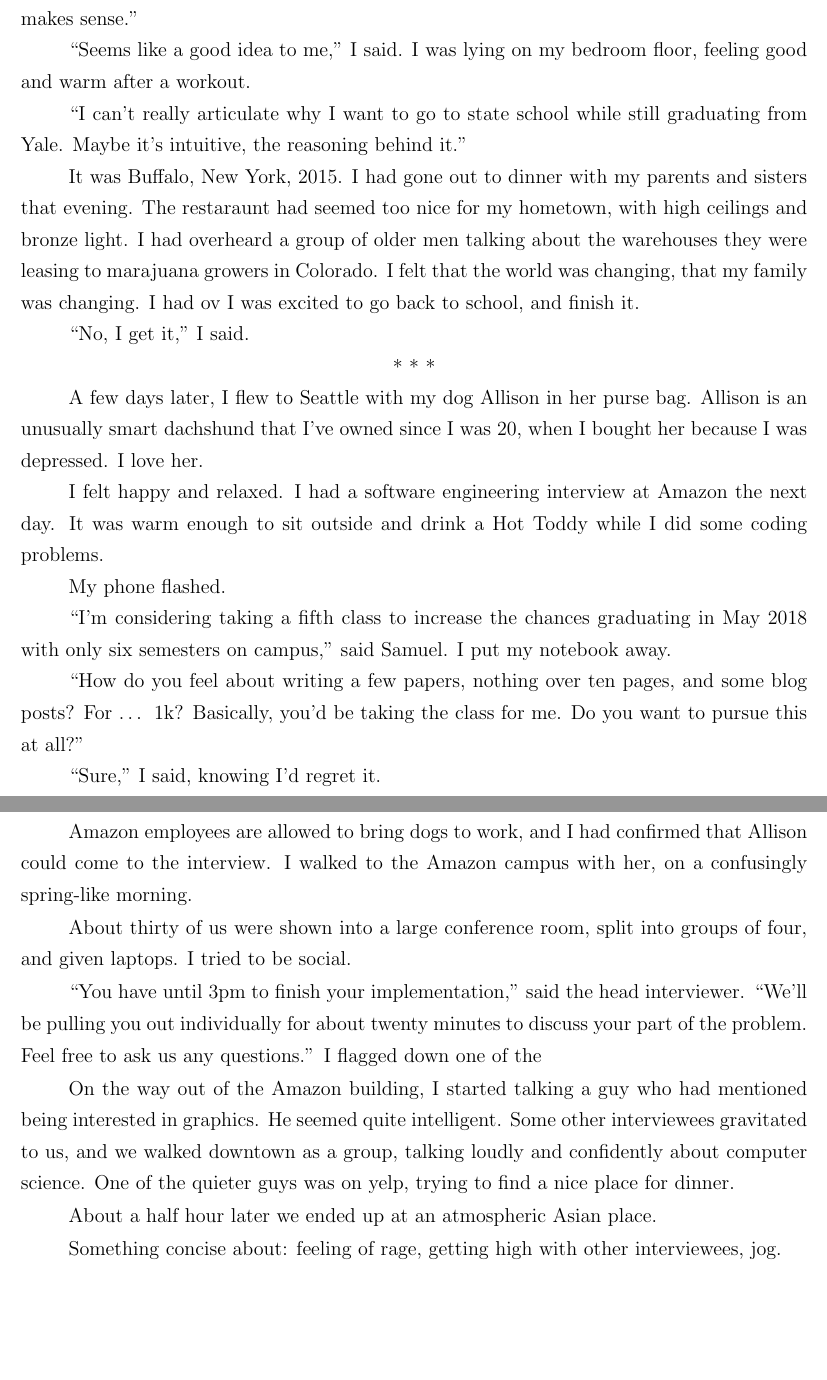
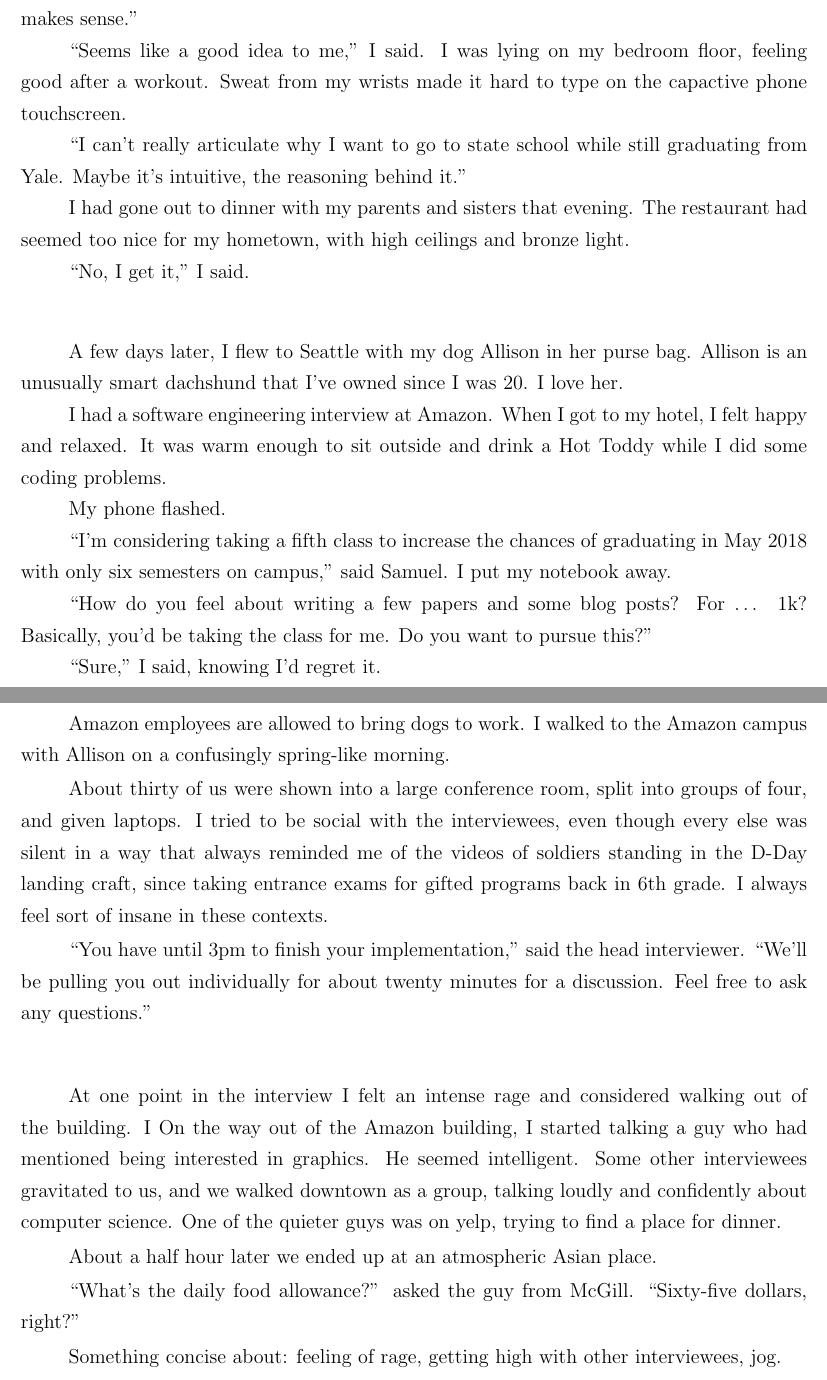
Before and after one commit to ptsteadman/college-memoir, a LaTeX book (college-memoir.tex, which reads chapters/wretched.tex): two parts of pages 1 and 2 of 3, joined at a grey line, cut so that both start at the same text, the shorter picture padded with empty space. Compiled offline with pdfLaTeX.

Commit message:
Sweat creates difficulty using capacative touch screen

```diff
--- a/chapters/wretched.tex
+++ b/chapters/wretched.tex
@@ -7,62 +3,69 @@ Samuel, a few days after Christmas.  ``Do you think I'd be able to get credits?
 I don't know if this makes sense.''
 
 ``Seems like a good idea to me,'' I said.  I was lying on my bedroom floor,
-feeling good and warm after a workout.
+feeling good after a workout.  Sweat from my wrists made it hard to type on
+the capactive phone touchscreen.
 
 ``I can't really articulate why I want to go to state school while still
 graduating from Yale.   Maybe it's intuitive, the reasoning behind it.''
 
-It was Buffalo, New York, 2015.  I had gone out to dinner with my parents and
-sisters that evening.  The restaraunt had seemed too nice for my hometown, with
-high ceilings and bronze light.  I had overheard a group of older men talking
-about the warehouses they were leasing to marajuana growers in Colorado.  I felt
-that the world was changing, that my family was changing.  I had ov  I was
-excited to go back to school, and finish it.
+I had gone out to dinner with my parents and sisters that evening.  The
+restaurant had seemed too nice for my hometown, with high ceilings and bronze
+light.
 
 ``No, I get it,'' I said.
 
-\fancybreak{* * *}
+\plainfancybreak{12pt}{2}{* * *}
 
 A few days later, I flew to Seattle with my dog Allison in her purse bag.
-Allison is an unusually smart dachshund that I've owned since I was 20, when I
-bought her because I was depressed.  I love her.
+Allison is an unusually smart dachshund that I've owned since I was 20.  I love
+her.
 
-I felt happy and relaxed.  I had a software engineering interview at Amazon the
-next day.   It was warm enough to sit outside and drink a Hot Toddy while I did
-some coding problems.
+I had a software engineering interview at Amazon.  When I got to my hotel, I
+felt happy and relaxed. It was warm enough to sit outside and drink a Hot Toddy
+while I did some coding problems.
 
 My phone flashed.
 
-``I'm considering taking a fifth class to increase the chances graduating in May
-2018 with only six semesters on campus,'' said Samuel.  I put my notebook away.
+``I'm considering taking a fifth class to increase the chances of graduating in
+May 2018 with only six semesters on campus,'' said Samuel.  I put my notebook
+away.
 
-``How do you feel about writing a few papers, nothing over ten pages,
-and some blog posts?  For … 1k?  Basically, you'd be taking the class for me.
-Do you want to pursue this at all?''
+``How do you feel about writing a few papers and some blog posts?  For … 1k?
+Basically, you'd be taking the class for me.  Do you want to pursue this?''
 
 ``Sure,'' I said, knowing I'd regret it.
 
-\fancybreak{* * *}
+\plainfancybreak{12pt}{2}{* * *}
 
-Amazon employees are allowed to bring dogs to work, and I had confirmed that
-Allison could come to the interview.  I walked to the Amazon campus with
-her, on a confusingly spring-like morning.
+Amazon employees are allowed to bring dogs to work.  I walked to the Amazon
+campus with Allison on a confusingly spring-like morning.
 
 About thirty of us were shown into a large conference room, split into groups of
-four, and given laptops.  I tried to be social.
+four, and given laptops.  I tried to be social with the interviewees, even
+though every else was silent in a way that always reminded me of the videos of
+soldiers standing in the D-Day landing craft, since taking entrance exams for
+gifted programs back in 6th grade.  I always feel sort of insane in these
+contexts.
 
 ``You have until 3pm to finish your implementation,'' said the head interviewer.
-``We'll be pulling you out individually for about twenty minutes to discuss your
-part of the problem.  Feel free to ask us any questions.'' I flagged down one of
-the
+``We'll be pulling you out individually for about twenty minutes for a
+discussion.  Feel free to ask any questions.''
 
+\plainfancybreak{12pt}{2}{* * *}
+
+At one point in the interview I felt an intense rage and considered walking out
+of the building.  I
 On the way out of the Amazon building, I started talking a guy who had mentioned
-being interested in graphics.  He seemed quite intelligent.  Some other
-interviewees gravitated to us, and we walked downtown as a group, talking loudly
-and confidently about computer science.  One of the quieter guys was on yelp,
-trying to find a nice place for dinner.
+being interested in graphics.  He seemed intelligent.  Some other interviewees
+gravitated to us, and we walked downtown as a group, talking loudly and
+confidently about computer science.  One of the quieter guys was on yelp, trying
+to find a place for dinner.
 
 About a half hour later we ended up at an atmospheric Asian place.
+
+``What's the daily food allowance?'' asked the guy from McGill. ``Sixty-five
+dollars, right?''
 
 Something concise about: feeling of rage, getting high with other interviewees, jog.
 
```
Also changed, not shown: chapters/wretched.tex (4 more changed lines).
